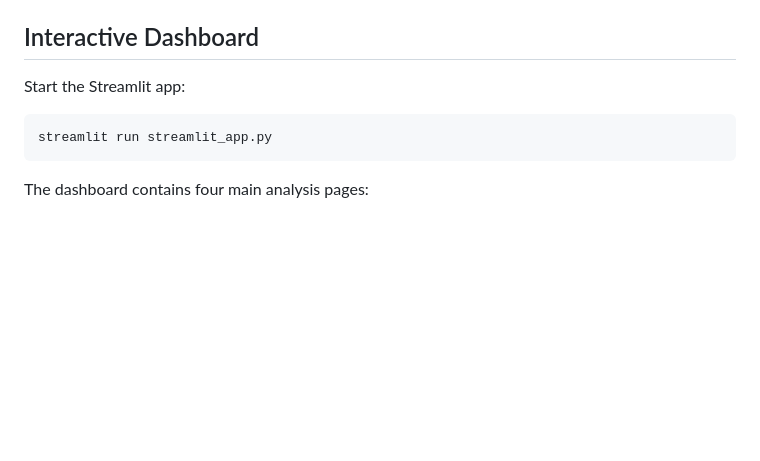
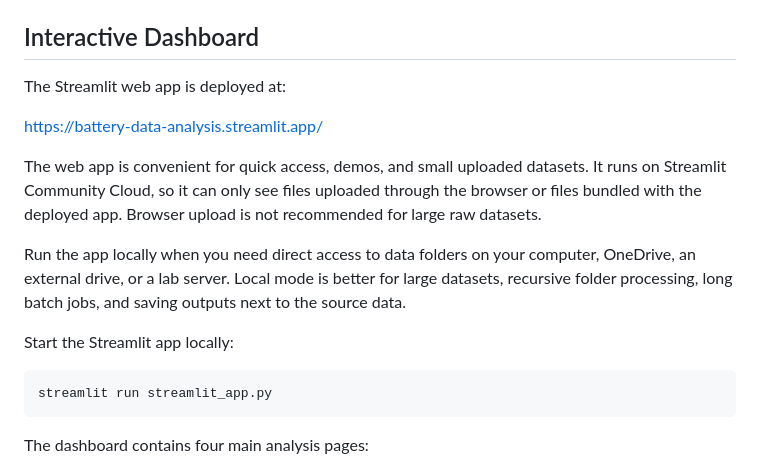
Before and after one commit to njvincent/battery-data-analysis, a Markdown page: README.md, the part around the change. Rendered like a GitHub page; blank space fills up the shorter version.

Commit message:
Added web app instructions

````diff
--- a/README.md
+++ b/README.md
@@ -52,7 +52,15 @@ The project uses:
 
 ## Interactive Dashboard
 
-Start the Streamlit app:
+The Streamlit web app is deployed at:
+
+https://battery-data-analysis.streamlit.app/
+
+The web app is convenient for quick access, demos, and small uploaded datasets. It runs on Streamlit Community Cloud, so it can only see files uploaded through the browser or files bundled with the deployed app. Browser upload is not recommended for large raw datasets.
+
+Run the app locally when you need direct access to data folders on your computer, OneDrive, an external drive, or a lab server. Local mode is better for large datasets, recursive folder processing, long batch jobs, and saving outputs next to the source data.
+
+Start the Streamlit app locally:
 
 ```bash
 streamlit run streamlit_app.py
````
